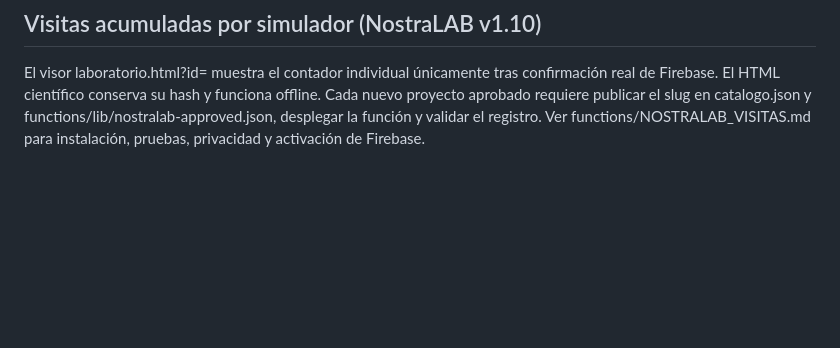
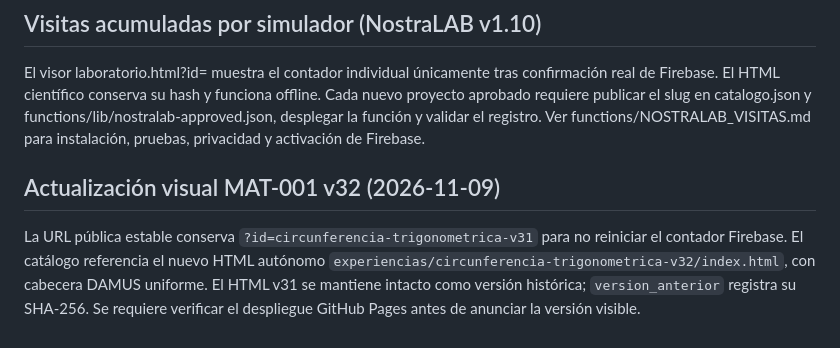
Before and after one commit to DFVV88/gruponostradamus, a Markdown page: nostralab/README.md, the part around the change. Drawn GitHub-style; blank space fills up the shorter version.

Commit message:
docs(nostralab): documentar revisión MAT-001 v32 y URL estable

```diff
--- a/nostralab/README.md
+++ b/nostralab/README.md
@@ -58,3 +58,6 @@ En cada visor de NostraLAB, incluir arriba el botón visible «Matrícula» con
 ## Visitas acumuladas por simulador (NostraLAB v1.10)
 El visor laboratorio.html?id=<id> muestra el contador individual únicamente tras confirmación real de Firebase. El HTML científico conserva su hash y funciona offline. Cada nuevo proyecto aprobado requiere publicar el slug en catalogo.json y functions/lib/nostralab-approved.json, desplegar la función y validar el registro.
 Ver functions/NOSTRALAB_VISITAS.md para instalación, pruebas, privacidad y activación de Firebase.
+
+## Actualización visual MAT-001 v32 (2026-11-09)
+La URL pública estable conserva `?id=circunferencia-trigonometrica-v31` para no reiniciar el contador Firebase. El catálogo referencia el nuevo HTML autónomo `experiencias/circunferencia-trigonometrica-v32/index.html`, con cabecera DAMUS uniforme. El HTML v31 se mantiene intacto como versión histórica; `version_anterior` registra su SHA-256. Se requiere verificar el despliegue GitHub Pages antes de anunciar la versión visible.
```
